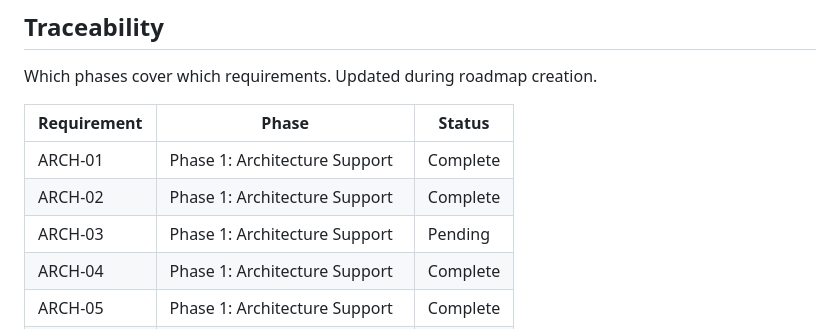
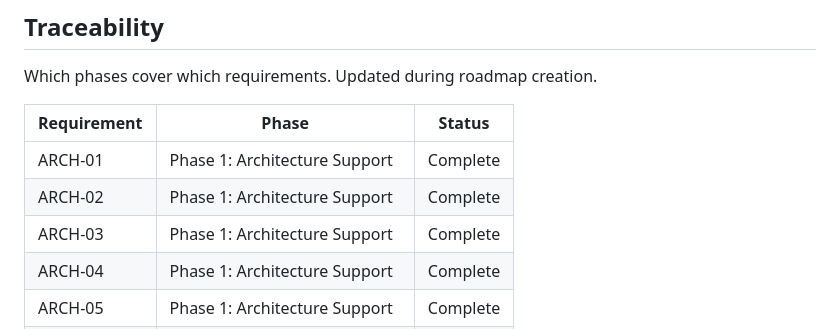
Before and after one commit to slazarov/podman-ubuntu, a Markdown page: .planning/REQUIREMENTS.md, the part around one of its changes. GitHub-like rendering.

```diff
--- a/.planning/REQUIREMENTS.md
+++ b/.planning/REQUIREMENTS.md
@@ -70,7 +70,7 @@ Which phases cover which requirements. Updated during roadmap creation.
 |-------------|-------|--------|
 | ARCH-01 | Phase 1: Architecture Support | Complete |
 | ARCH-02 | Phase 1: Architecture Support | Complete |
-| ARCH-03 | Phase 1: Architecture Support | Pending |
+| ARCH-03 | Phase 1: Architecture Support | Complete |
 | ARCH-04 | Phase 1: Architecture Support | Complete |
 | ARCH-05 | Phase 1: Architecture Support | Complete |
 | NINT-01 | Phase 2: Non-Interactive Mode | Pending |
```
Also changed, not shown: other parts of .planning/REQUIREMENTS.md (+1 -1 lines), .planning/ROADMAP.md (+1 -1 lines), 1 other file.
